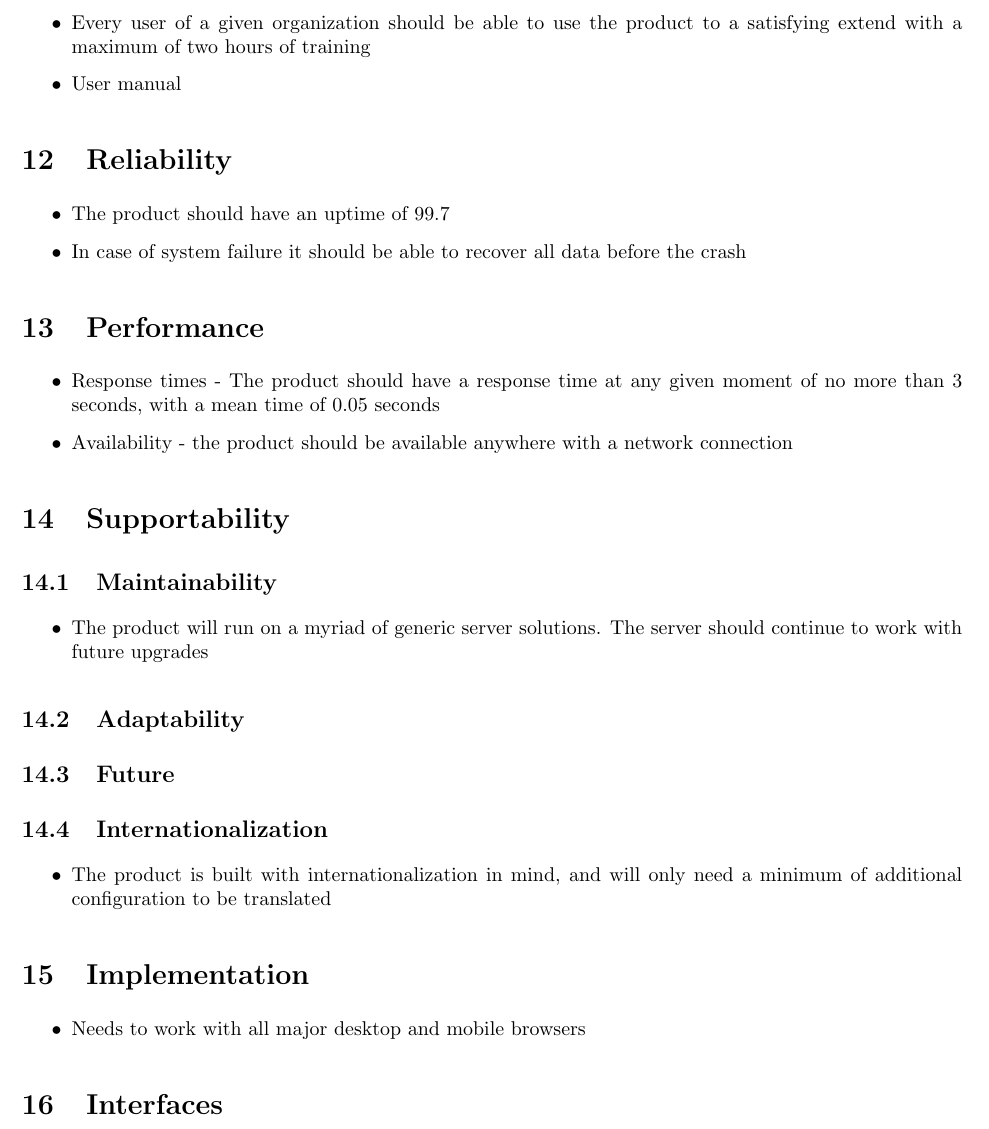
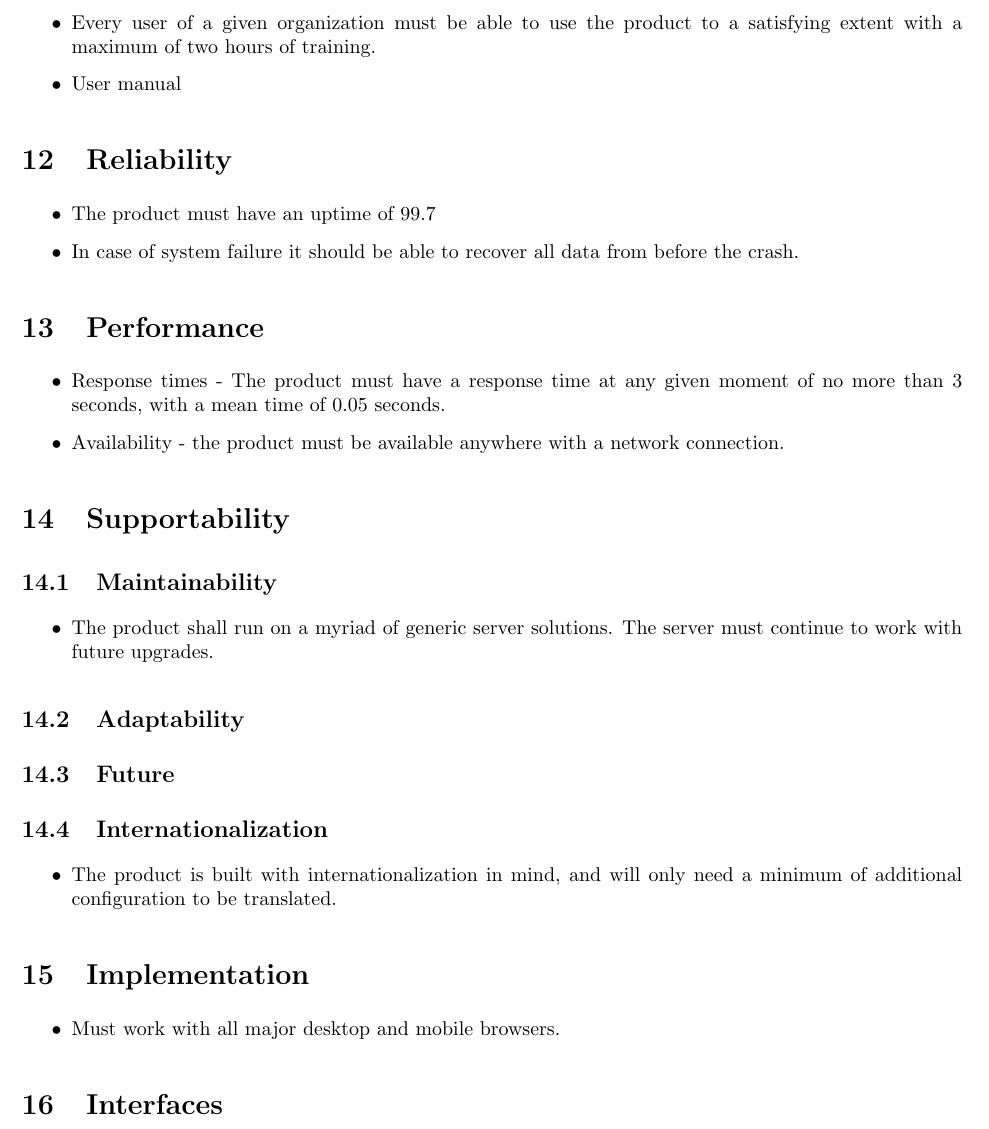
Before and after one commit to BDSAMacGyvers/AS39, a LaTeX document (docs/documentation.tex): part of page 6 of 9, cut so that both start at the same text. Compiled offline with pdfLaTeX.

Commit message:
Update docs/documentation.tex
Changed should to must

```diff
--- a/docs/documentation.tex
+++ b/docs/documentation.tex
@@ -135,20 +135,20 @@ To facilitate a better interoperative workflow through all levels of the organiz
 \section{Usability}
 
 \begin{itemize}
-\item Every user of a given organization should be able to use the product to a satisfying extend with a maximum of two hours of training
+\item Every user of a given organization must be able to use the product to a satisfying extent with a maximum of two hours of training.
 \item User manual
 \end{itemize}
 
 \section{Reliability}
 \begin{itemize}
-\item The product should have an uptime of 99.7%
-\item In case of system failure it should be able to recover all data before the crash
+\item The product must have an uptime of 99.7%.
+\item In case of system failure it should be able to recover all data from before the crash.
 \end{itemize}
 
 \section{Performance}
 \begin{itemize}
-\item Response times - The product should have a response time at any given moment of no more than 3 seconds, with a mean time of 0.05 seconds
-\item Availability - the product should be available anywhere with a network connection
+\item Response times - The product must have a response time at any given moment of no more than 3 seconds, with a mean time of 0.05 seconds.
+\item Availability - the product must be available anywhere with a network connection.
 \end{itemize}
 
 \section{Supportability}
@@ -157,7 +157,7 @@ To facilitate a better interoperative workflow through all levels of the organiz
 
 \begin{itemize}
 
-\item The product will run on a myriad of generic server solutions. The server should continue to work with future upgrades
+\item The product shall run on a myriad of generic server solutions. The server must continue to work with future upgrades.
 \end{itemize}
 \subsection{Adaptability}
 \subsection{Future}
@@ -165,13 +165,13 @@ To facilitate a better interoperative workflow through all levels of the organiz
 \subsection{Internationalization}
 
 \begin{itemize}
-\item The product is built with internationalization in mind, and will only need a minimum of additional configuration to be translated
+\item The product is built with internationalization in mind, and will only need a minimum of additional configuration to be translated.
 \end{itemize}
 
 
 \section{Implementation}
 \begin{itemize}
-\item Needs to work with all major desktop and mobile browsers
+\item Must work with all major desktop and mobile browsers.
 \end{itemize}
 
 \section{Interfaces}
```
Also changed, not shown: docs/documentation.tex (2 more changed lines).
